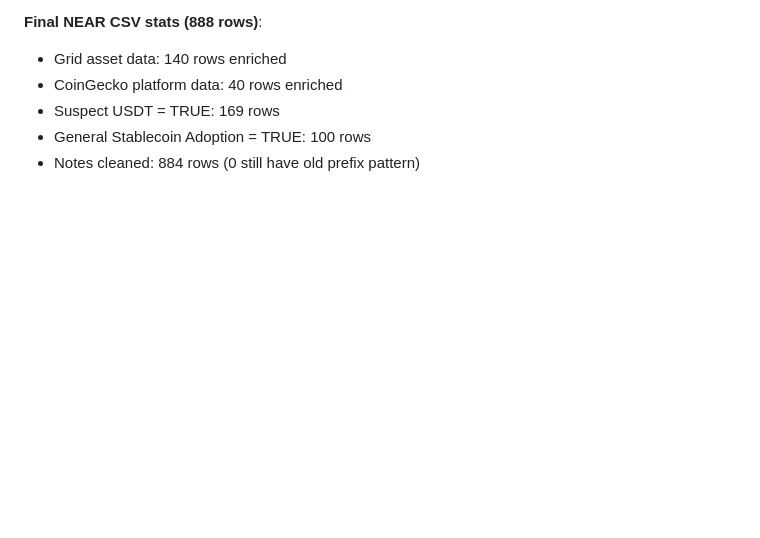
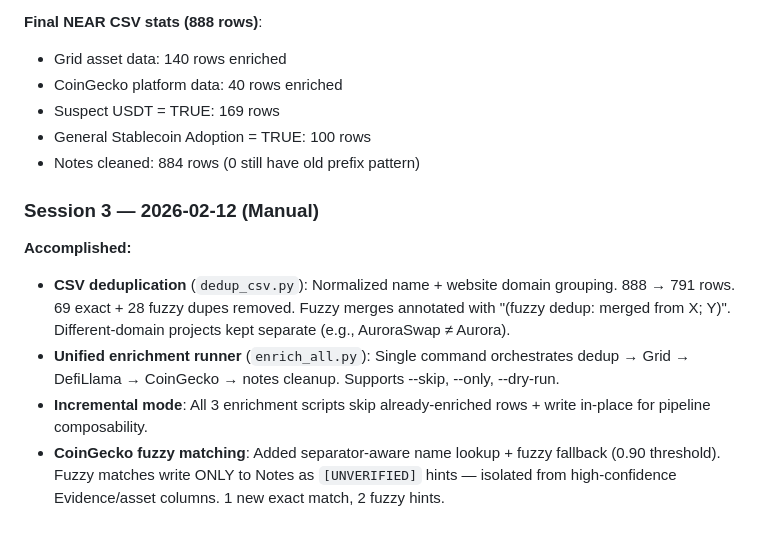
Before and after one commit to wcfcarolina13/Web3_Ecosystem_Processor, a Markdown page: .ralph/progress.md, the part around the change. GitHub-like rendering; blank space fills up the shorter version.

Commit message:
docs: update Ralph progress with session 3 improvements
Co-Authored-By: Claude Opus 4.6 <noreply@anthropic.com>

```diff
--- a/.ralph/progress.md
+++ b/.ralph/progress.md
@@ -52,3 +52,11 @@ This is how Ralph maintains continuity across iterations.
 - Suspect USDT = TRUE: 169 rows
 - General Stablecoin Adoption = TRUE: 100 rows
 - Notes cleaned: 884 rows (0 still have old prefix pattern)
+
+### Session 3 — 2026-02-12 (Manual)
+
+**Accomplished:**
+- **CSV deduplication** (`dedup_csv.py`): Normalized name + website domain grouping. 888 → 791 rows. 69 exact + 28 fuzzy dupes removed. Fuzzy merges annotated with "(fuzzy dedup: merged from X; Y)". Different-domain projects kept separate (e.g., AuroraSwap ≠ Aurora).
+- **Unified enrichment runner** (`enrich_all.py`): Single command orchestrates dedup → Grid → DefiLlama → CoinGecko → notes cleanup. Supports --skip, --only, --dry-run.
+- **Incremental mode**: All 3 enrichment scripts skip already-enriched rows + write in-place for pipeline composability.
+- **CoinGecko fuzzy matching**: Added separator-aware name lookup + fuzzy fallback (0.90 threshold). Fuzzy matches write ONLY to Notes as `[UNVERIFIED]` hints — isolated from high-confidence Evidence/asset columns. 1 new exact match, 2 fuzzy hints.
```
